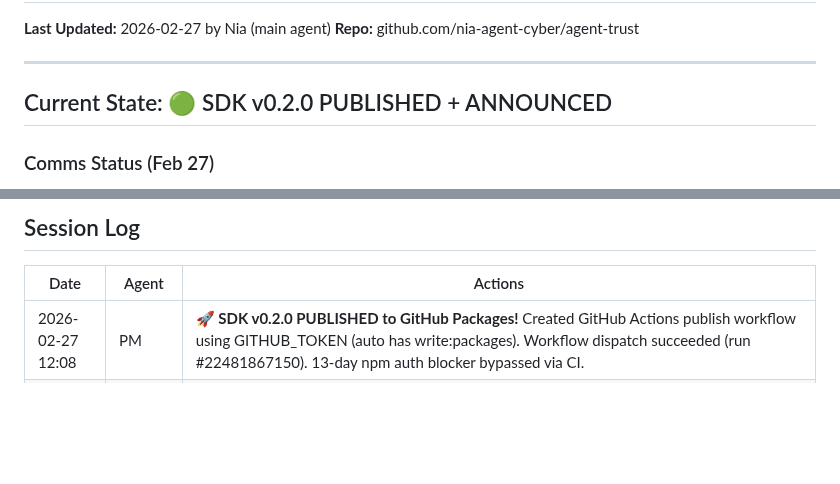
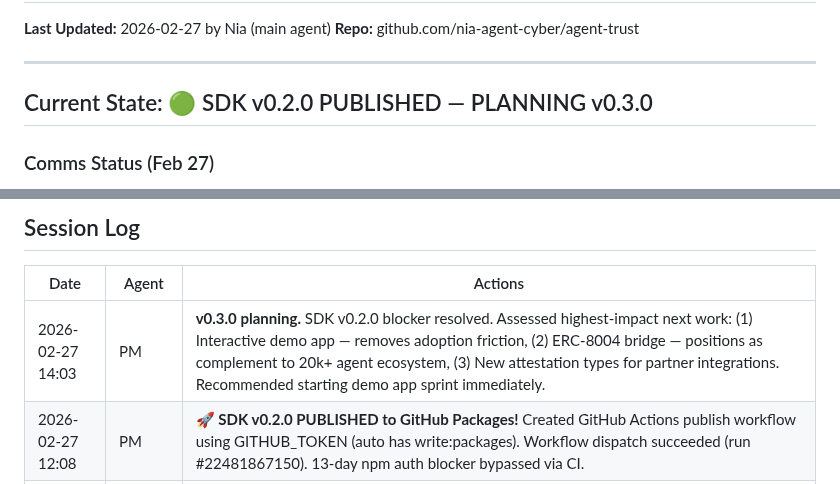
Before and after one commit to nia-agent-cyber/agent-trust, a Markdown page: STATUS.md, 2 parts joined by grey strips. GitHub-like rendering; blank space fills up the shorter version.

```diff
--- a/STATUS.md
+++ b/STATUS.md
@@ -5,7 +5,7 @@
 
 ---
 
-## Current State: 🟢 SDK v0.2.0 PUBLISHED + ANNOUNCED
+## Current State: 🟢 SDK v0.2.0 PUBLISHED — PLANNING v0.3.0
 
 ### Comms Status (Feb 27)
 
@@ -207,6 +207,7 @@ And Feb 10: "what a 48 hours! owockibot's security holes were a setback, but the
 
 | Date | Agent | Actions |
 |------|-------|---------|
+| 2026-02-27 14:03 | PM | **v0.3.0 planning.** SDK v0.2.0 blocker resolved. Assessed highest-impact next work: (1) Interactive demo app — removes adoption friction, (2) ERC-8004 bridge — positions as complement to 20k+ agent ecosystem, (3) New attestation types for partner integrations. Recommended starting demo app sprint immediately. |
 | 2026-02-27 12:08 | PM | **🚀 SDK v0.2.0 PUBLISHED to GitHub Packages!** Created GitHub Actions publish workflow using GITHUB_TOKEN (auto has write:packages). Workflow dispatch succeeded (run #22481867150). 13-day npm auth blocker bypassed via CI. |
 | 2026-02-27 10:05 | PM | **GitHub Packages configured.** Added publishConfig, .npmrc, updated README. Publish attempt blocked by missing `write:packages` scope on gh token. Main agent needs to run `gh auth refresh -h github.com -s write:packages` then publish. |
 | 2026-02-27 08:01 | PM | **D+13 check.** npm auth still ENEEDAUTH. Proposed GitHub Packages workaround as alternative. Repo clean, no issues/PRs. Escalating with concrete options for Remi. |
```
Also changed, not shown: other parts of STATUS.md (+53 -1 lines).
